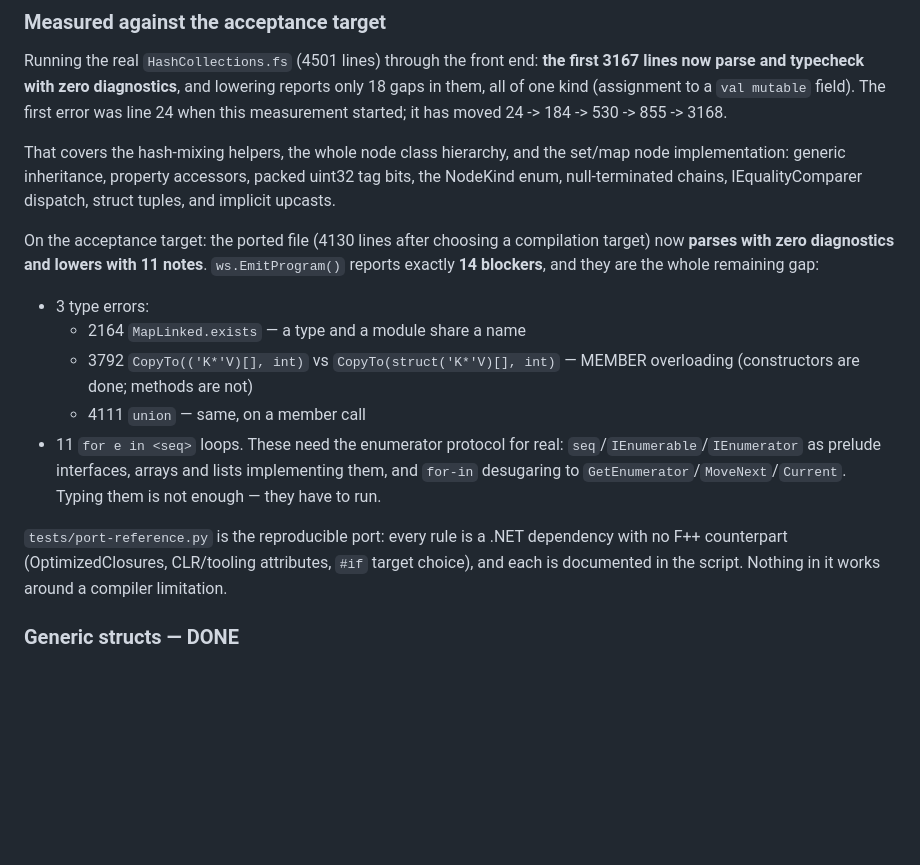
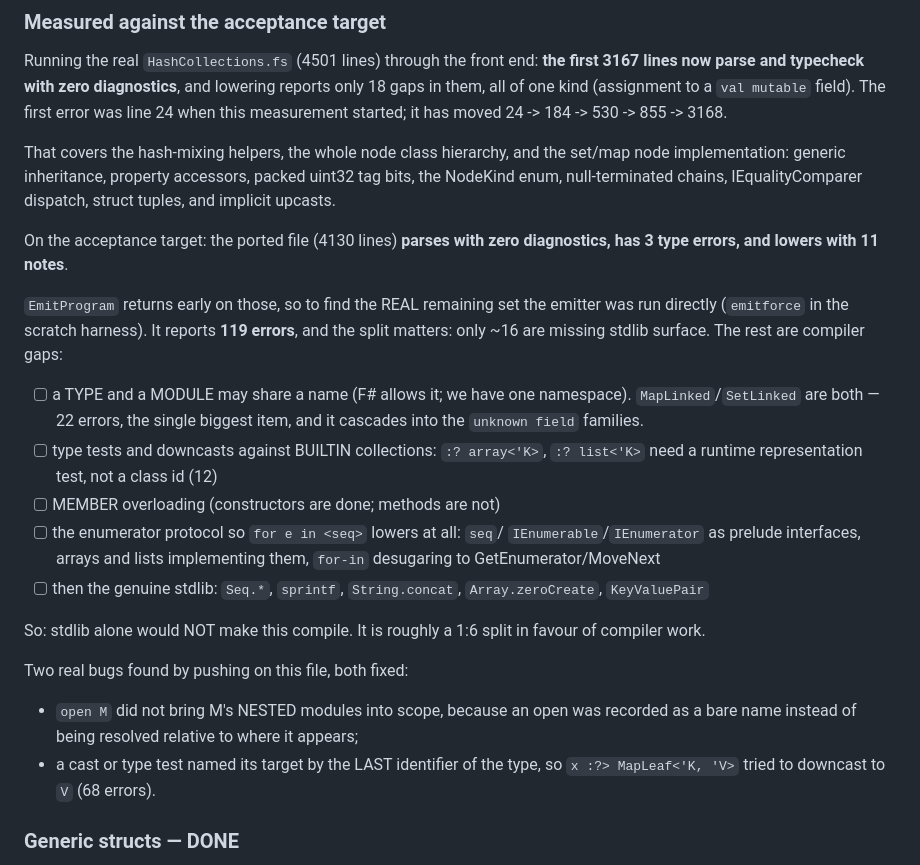
Before and after one commit to krauthaufen/fpp, a Markdown page: PLAN.md, the part around the change. Rendered like a GitHub page; blank space fills up the shorter version.

Commit message:
PLAN: measured split of the remaining 119 emitter errors — stdlib is the minority

```diff
--- a/PLAN.md
+++ b/PLAN.md
@@ -75,26 +75,35 @@ the set/map node implementation: generic inheritance, property accessors,
 packed uint32 tag bits, the NodeKind enum, null-terminated chains,
 IEqualityComparer dispatch, struct tuples, and implicit upcasts.
 
-On the acceptance target: the ported file (4130 lines after choosing a
-compilation target) now **parses with zero diagnostics and lowers with 11
-notes**. `ws.EmitProgram()` reports exactly **14 blockers**, and they are
-the whole remaining gap:
+On the acceptance target: the ported file (4130 lines) **parses with zero
+diagnostics, has 3 type errors, and lowers with 11 notes**.
 
-- 3 type errors:
-  - 2164 `MapLinked.exists` — a type and a module share a name
-  - 3792 `CopyTo(('K*'V)[], int)` vs `CopyTo(struct('K*'V)[], int)` —
-    MEMBER overloading (constructors are done; methods are not)
-  - 4111 `union` — same, on a member call
-- 11 `for e in <seq>` loops. These need the enumerator protocol for real:
-  `seq`/`IEnumerable`/`IEnumerator` as prelude interfaces, arrays and
-  lists implementing them, and `for-in` desugaring to
-  `GetEnumerator`/`MoveNext`/`Current`. Typing them is not enough — they
-  have to run.
+`EmitProgram` returns early on those, so to find the REAL remaining set the
+emitter was run directly (`emitforce` in the scratch harness). It reports
+**119 errors**, and the split matters: only ~16 are missing stdlib surface.
+The rest are compiler gaps:
 
-`tests/port-reference.py` is the reproducible port: every rule is a .NET
-dependency with no F++ counterpart (OptimizedClosures, CLR/tooling
-attributes, `#if` target choice), and each is documented in the script.
-Nothing in it works around a compiler limitation.
+- [ ] a TYPE and a MODULE may share a name (F# allows it; we have one
+      namespace). `MapLinked`/`SetLinked` are both — 22 errors, the single
+      biggest item, and it cascades into the `unknown field` families.
+- [ ] type tests and downcasts against BUILTIN collections: `:? array<'K>`,
+      `:? list<'K>` need a runtime representation test, not a class id (12)
+- [ ] MEMBER overloading (constructors are done; methods are not)
+- [ ] the enumerator protocol so `for e in <seq>` lowers at all: `seq`/
+      `IEnumerable`/`IEnumerator` as prelude interfaces, arrays and lists
+      implementing them, `for-in` desugaring to GetEnumerator/MoveNext
+- [ ] then the genuine stdlib: `Seq.*`, `sprintf`, `String.concat`,
+      `Array.zeroCreate`, `KeyValuePair`
+
+So: stdlib alone would NOT make this compile. It is roughly a 1:6 split in
+favour of compiler work.
+
+Two real bugs found by pushing on this file, both fixed:
+- `open M` did not bring M's NESTED modules into scope, because an open was
+  recorded as a bare name instead of being resolved relative to where it
+  appears;
+- a cast or type test named its target by the LAST identifier of the type,
+  so `x :?> MapLeaf<'K, 'V>` tried to downcast to `V` (68 errors).
 
 ### Generic structs — DONE
 A generic struct is stamped per instantiation, so its fields carry a real
```
